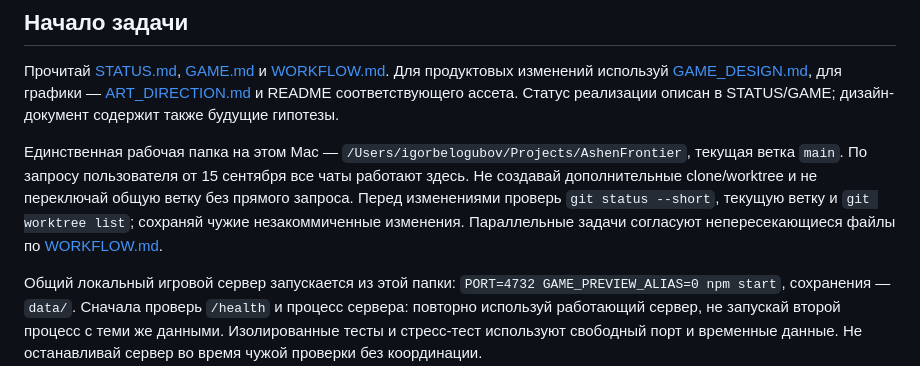
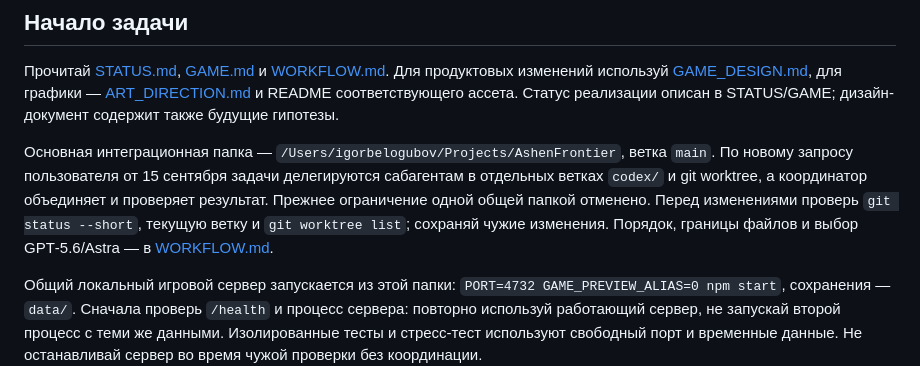
Before and after one commit to igorbilogubov/AshenFrontier, a Markdown page: AGENTS.md, the part around the change. Drawn GitHub-style.

```diff
--- a/AGENTS.md
+++ b/AGENTS.md
@@ -4,7 +4,7 @@
 
 Прочитай [STATUS.md](STATUS.md), [GAME.md](GAME.md) и [WORKFLOW.md](WORKFLOW.md). Для продуктовых изменений используй [GAME_DESIGN.md](GAME_DESIGN.md), для графики — [ART_DIRECTION.md](ART_DIRECTION.md) и README соответствующего ассета. Статус реализации описан в STATUS/GAME; дизайн-документ содержит также будущие гипотезы.
 
-Единственная рабочая папка на этом Mac — `/Users/igorbelogubov/Projects/AshenFrontier`, текущая ветка `main`. По запросу пользователя от 15 сентября все чаты работают здесь. Не создавай дополнительные clone/worktree и не переключай общую ветку без прямого запроса. Перед изменениями проверь `git status --short`, текущую ветку и `git worktree list`; сохраняй чужие незакоммиченные изменения. Параллельные задачи согласуют непересекающиеся файлы по [WORKFLOW.md](WORKFLOW.md).
+Основная интеграционная папка — `/Users/igorbelogubov/Projects/AshenFrontier`, ветка `main`. По новому запросу пользователя от 15 сентября задачи делегируются сабагентам в отдельных ветках `codex/` и git worktree, а координатор объединяет и проверяет результат. Прежнее ограничение одной общей папкой отменено. Перед изменениями проверь `git status --short`, текущую ветку и `git worktree list`; сохраняй чужие изменения. Порядок, границы файлов и выбор GPT‑5.6/Astra — в [WORKFLOW.md](WORKFLOW.md).
 
 Общий локальный игровой сервер запускается из этой папки: `PORT=4732 GAME_PREVIEW_ALIAS=0 npm start`, сохранения — `data/`. Сначала проверь `/health` и процесс сервера: повторно используй работающий сервер, не запускай второй процесс с теми же данными. Изолированные тесты и стресс-тест используют свободный порт и временные данные. Не останавливай сервер во время чужой проверки без координации.
 
```
Also changed, not shown: WORKFLOW.md (+17 -46 lines).
